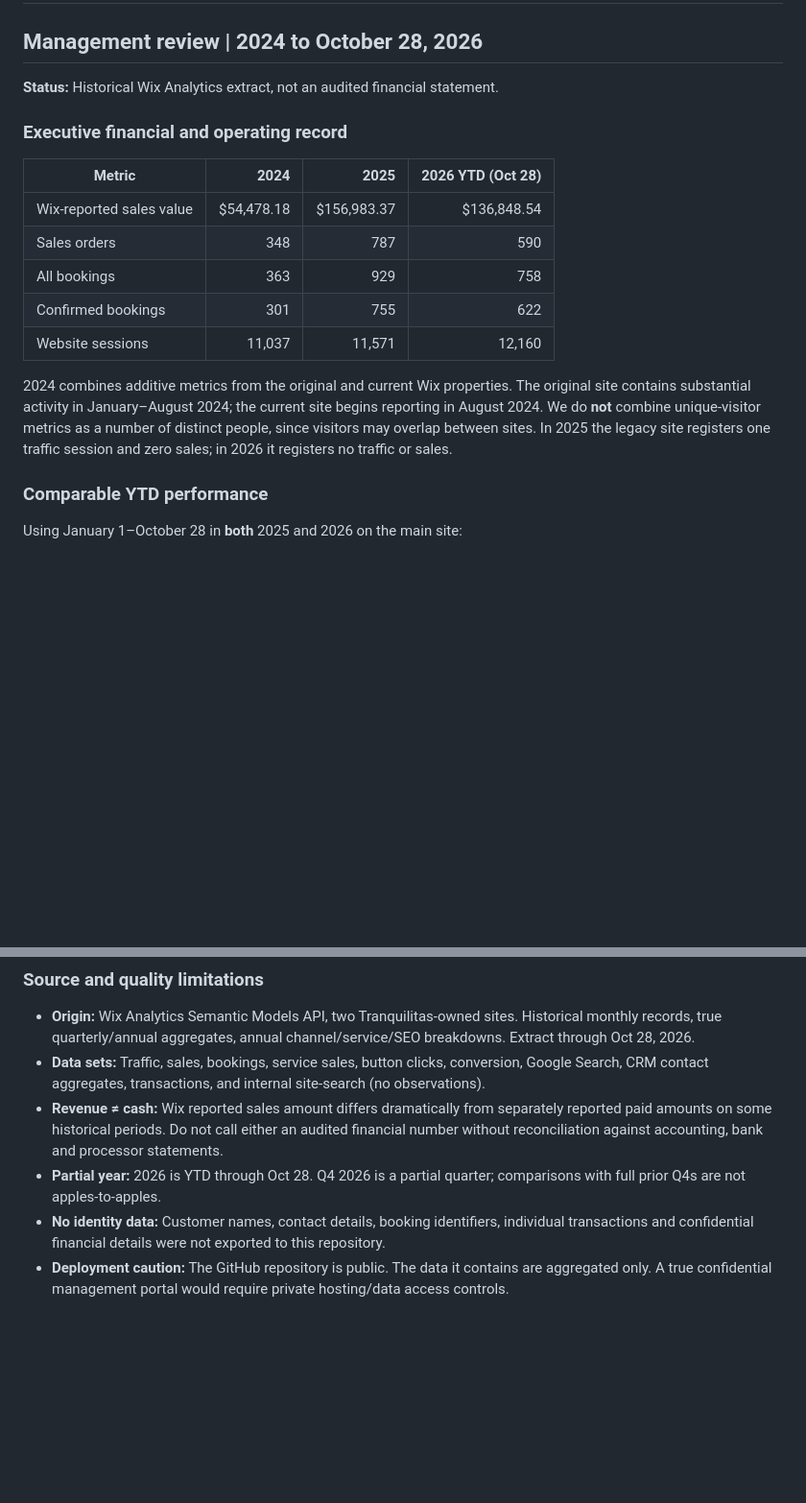
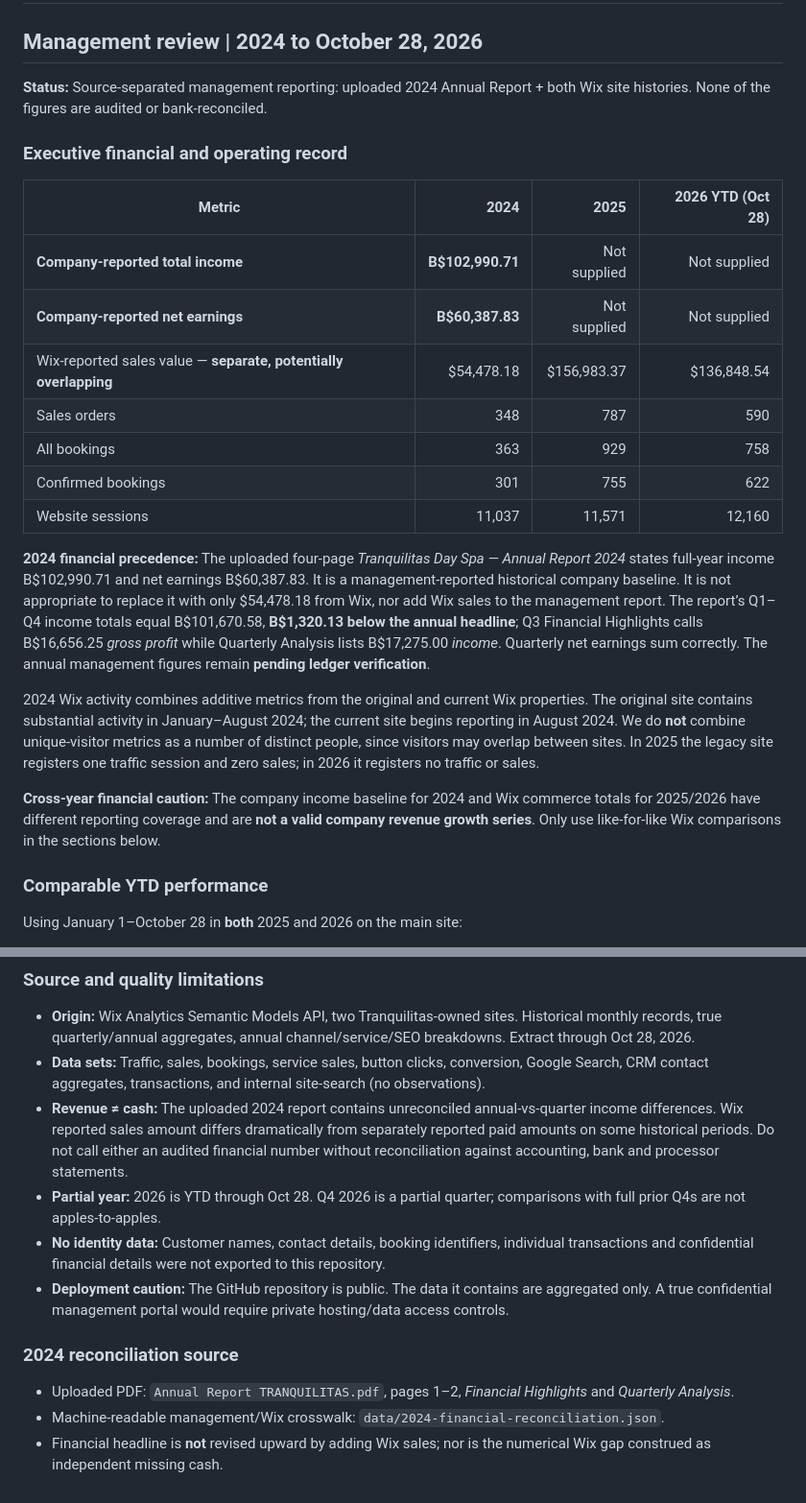
Before and after one commit to PearsonLegacyVentures/tranquilitas-reports, a Markdown page: report/EXECUTIVE_BRIEF.md, 2 parts joined by grey strips. Shown at 96% size. GitHub-like rendering; blank space fills up the shorter version.

Commit message:
Correct executive report for 2024 company financials and Wix subset reconciliation

```diff
--- a/report/EXECUTIVE_BRIEF.md
+++ b/report/EXECUTIVE_BRIEF.md
@@ -1,17 +1,23 @@
 # TRANQUILITAS — OPERATING INTELLIGENCE
 ## Management review | 2024 to October 28, 2026
-**Status:** Historical Wix Analytics extract, not an audited financial statement.
+**Status:** Source-separated management reporting: uploaded 2024 Annual Report + both Wix site histories. None of the figures are audited or bank-reconciled.
 
 ### Executive financial and operating record
 | Metric | 2024 | 2025 | 2026 YTD (Oct 28) |
 |---|---:|---:|---:|
-| Wix-reported sales value | $54,478.18 | $156,983.37 | $136,848.54 |
+| **Company-reported total income** | **B$102,990.71** | Not supplied | Not supplied |
+| **Company-reported net earnings** | **B$60,387.83** | Not supplied | Not supplied |
+| Wix-reported sales value — **separate, potentially overlapping** | $54,478.18 | $156,983.37 | $136,848.54 |
 | Sales orders | 348 | 787 | 590 |
 | All bookings | 363 | 929 | 758 |
 | Confirmed bookings | 301 | 755 | 622 |
 | Website sessions | 11,037 | 11,571 | 12,160 |
 
-2024 combines additive metrics from the original and current Wix properties. The original site contains substantial activity in January–August 2024; the current site begins reporting in August 2024. We do **not** combine unique-visitor metrics as a number of distinct people, since visitors may overlap between sites. In 2025 the legacy site registers one traffic session and zero sales; in 2026 it registers no traffic or sales.
+**2024 financial precedence:** The uploaded four-page *Tranquilitas Day Spa — Annual Report 2024* states full-year income B$102,990.71 and net earnings B$60,387.83. It is a management-reported historical company baseline. It is not appropriate to replace it with only $54,478.18 from Wix, nor add Wix sales to the management report. The report’s Q1–Q4 income totals equal B$101,670.58, **B$1,320.13 below the annual headline**; Q3 Financial Highlights calls B$16,656.25 *gross profit* while Quarterly Analysis lists B$17,275.00 *income*. Quarterly net earnings sum correctly. The annual management figures remain **pending ledger verification**.
+
+2024 Wix activity combines additive metrics from the original and current Wix properties. The original site contains substantial activity in January–August 2024; the current site begins reporting in August 2024. We do **not** combine unique-visitor metrics as a number of distinct people, since visitors may overlap between sites. In 2025 the legacy site registers one traffic session and zero sales; in 2026 it registers no traffic or sales.
+
+**Cross-year financial caution:** The company income baseline for 2024 and Wix commerce totals for 2025/2026 have different reporting coverage and are **not a valid company revenue growth series**. Only use like-for-like Wix comparisons in the sections below.
 
 ### Comparable YTD performance
 Using January 1–October 28 in **both** 2025 and 2026 on the main site:
@@ -42,7 +48,12 @@ For 2026, the *traffic-source* model classifies organic search as the largest re
 ### Source and quality limitations
 - **Origin:** Wix Analytics Semantic Models API, two Tranquilitas-owned sites. Historical monthly records, true quarterly/annual aggregates, annual channel/service/SEO breakdowns. Extract through Oct 28, 2026.
 - **Data sets:** Traffic, sales, bookings, service sales, button clicks, conversion, Google Search, CRM contact aggregates, transactions, and internal site-search (no observations).
-- **Revenue ≠ cash:** Wix reported sales amount differs dramatically from separately reported paid amounts on some historical periods. Do not call either an audited financial number without reconciliation against accounting, bank and processor statements.
+- **Revenue ≠ cash:** The uploaded 2024 report contains unreconciled annual-vs-quarter income differences. Wix reported sales amount differs dramatically from separately reported paid amounts on some historical periods. Do not call either an audited financial number without reconciliation against accounting, bank and processor statements.
 - **Partial year:** 2026 is YTD through Oct 28. Q4 2026 is a partial quarter; comparisons with full prior Q4s are not apples-to-apples.
 - **No identity data:** Customer names, contact details, booking identifiers, individual transactions and confidential financial details were not exported to this repository.
 - **Deployment caution:** The GitHub repository is public. The data it contains are aggregated only. A true confidential management portal would require private hosting/data access controls.
+
+### 2024 reconciliation source
+- Uploaded PDF: `Annual Report TRANQUILITAS.pdf`, pages 1–2, *Financial Highlights* and *Quarterly Analysis*.
+- Machine-readable management/Wix crosswalk: `data/2024-financial-reconciliation.json`.
+- Financial headline is **not** revised upward by adding Wix sales; nor is the numerical Wix gap construed as independent missing cash.
```
